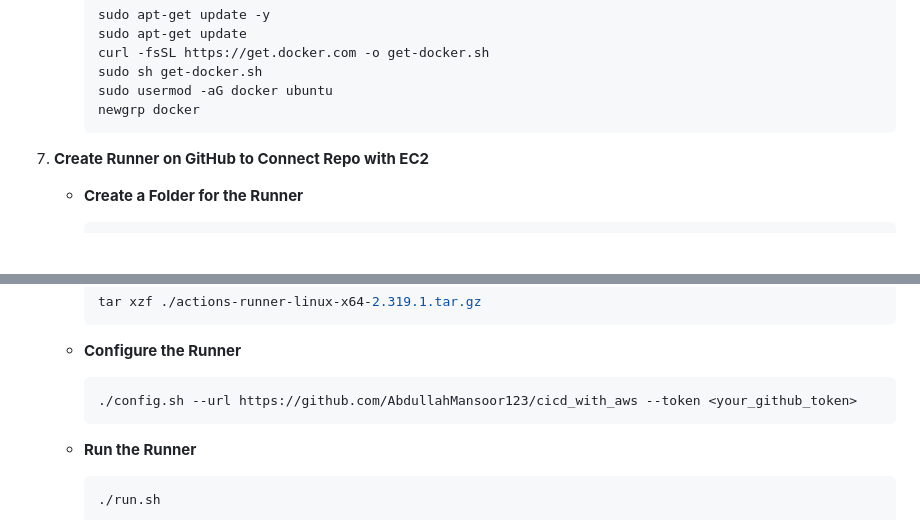
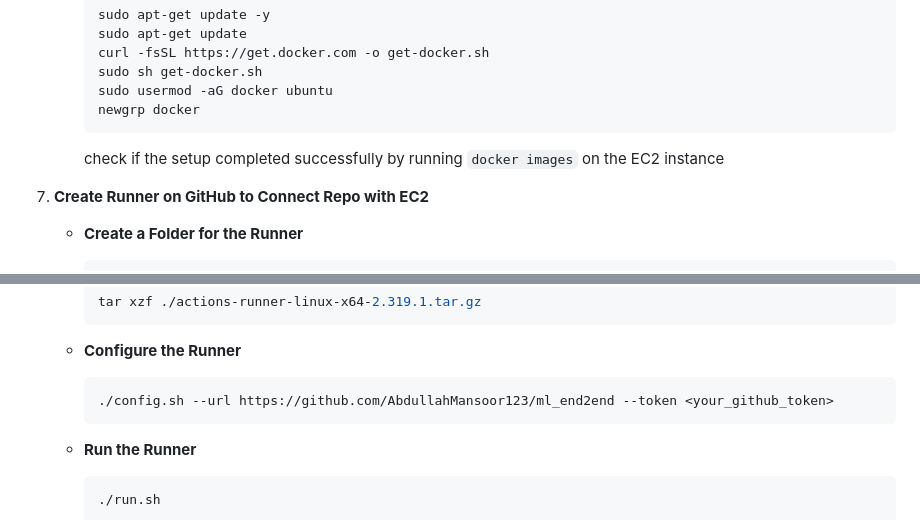
Before and after one commit to AbdullahMansoor123/ml_end2end, a Markdown page: README.md, 2 parts joined by grey strips. Drawn GitHub-style; blank space fills up the shorter version.

````diff
--- a/README.md
+++ b/README.md
@@ -65,6 +65,7 @@ This project demonstrates a complete pipeline for building, deploying, and maint
      sudo usermod -aG docker ubuntu
      newgrp docker
      ```
+     check if the setup completed successfully by running `docker images` on the EC2 instance
 
 7. **Create Runner on GitHub to Connect Repo with EC2**
    - **Create a Folder for the Runner**
@@ -89,7 +90,7 @@ This project demonstrates a complete pipeline for building, deploying, and maint
 
    - **Configure the Runner**
      ```bash
-     ./config.sh --url https://github.com/AbdullahMansoor123/cicd_with_aws --token <your_github_token>
+     ./config.sh --url https://github.com/AbdullahMansoor123/ml_end2end --token <your_github_token>
      ```
 
    - **Run the Runner**
````
